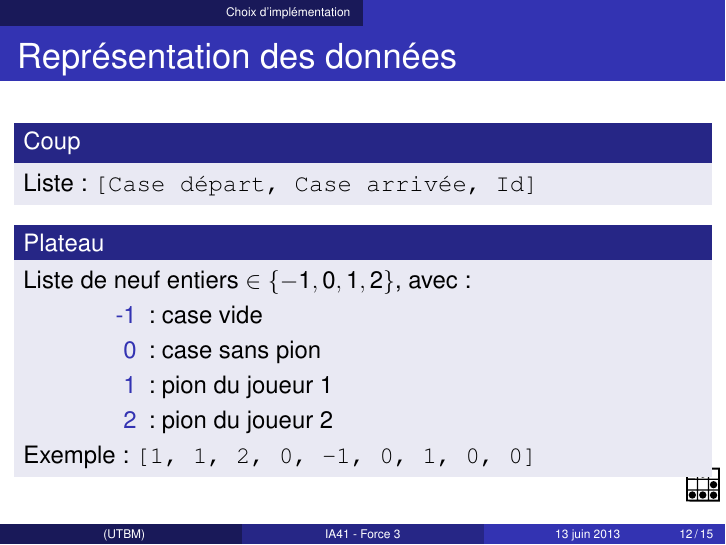
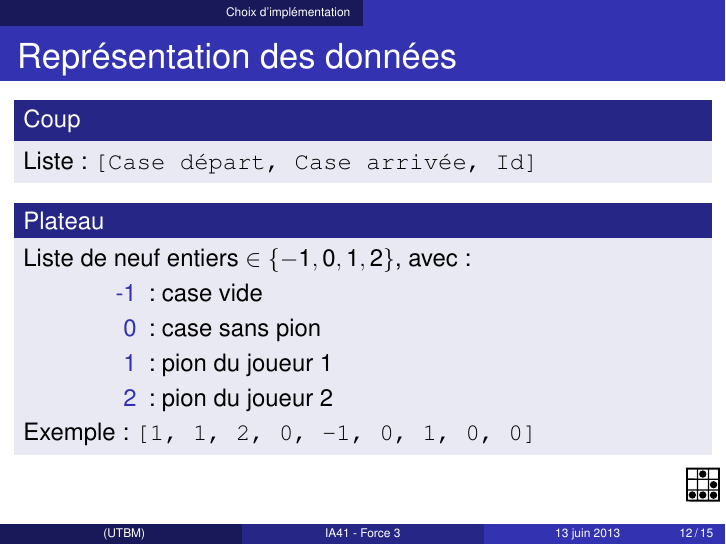
Before and after one commit to DePierre/force_3, LaTeX slides (doc/prez.tex): page 14 of 18. Compiled offline with pdfLaTeX.

Commit message:
Correction de la slide 12 et de son logo

```diff
--- a/doc/prez.tex
+++ b/doc/prez.tex
@@ -163,6 +163,7 @@
 \end{frame}
 
 \begin{frame}{Représentation des données}
+\vspace{-.65cm}
     \begin{block}{Coup}
           Liste: \texttt{[Case départ, Case arrivée, Id]}
     \end{block}
```
